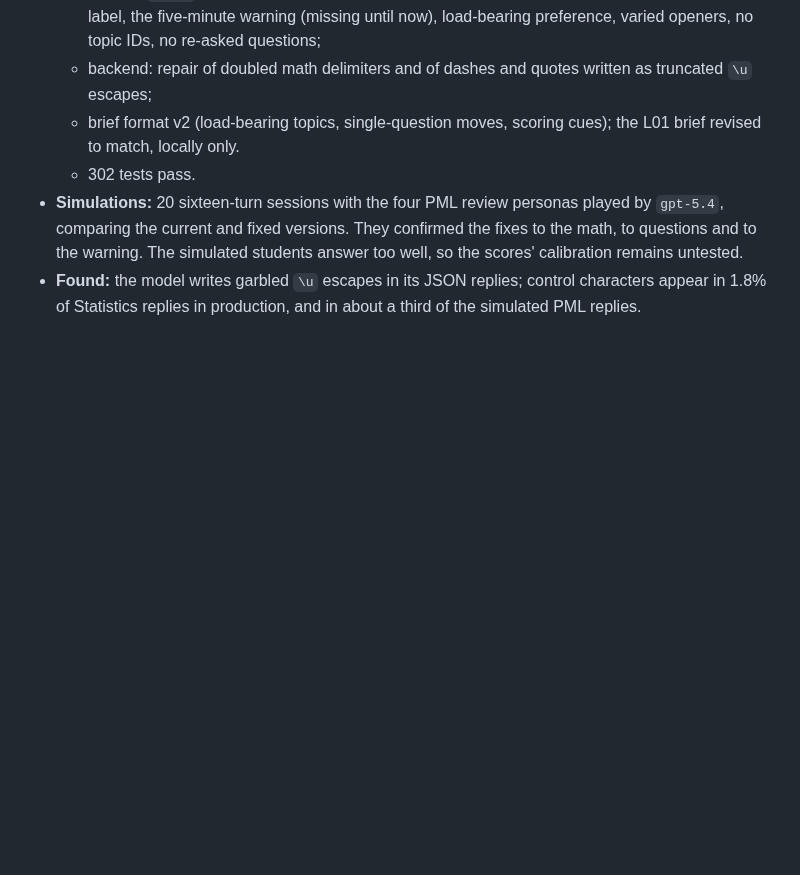
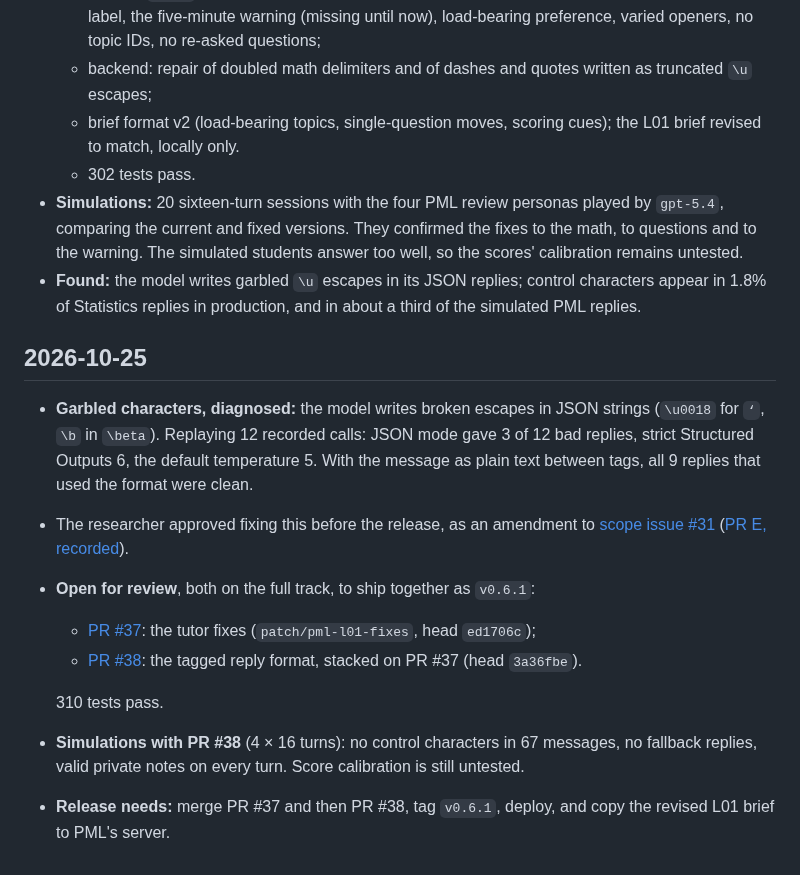
Before and after one commit to opherdonchin/lecture-bot, a Markdown page: HILD/journal/2026-10-22.md, the part around the change. GitHub-like rendering; blank space fills up the shorter version.

Commit message:
Journal: garbled-escape diagnosis, scope amendment PR E, PRs #37 and #38
Co-Authored-By: Claude Opus 5.5 <noreply@anthropic.com>

```diff
--- a/HILD/journal/2026-10-22.md
+++ b/HILD/journal/2026-10-22.md
@@ -214,3 +214,15 @@ The researcher merged [PR #24](https://github.com/opherdonchin/lecture-bot/pull/
   - 302 tests pass.
 - **Simulations:** 20 sixteen-turn sessions with the four PML review personas played by `gpt-5.4`, comparing the current and fixed versions. They confirmed the fixes to the math, to questions and to the warning. The simulated students answer too well, so the scores' calibration remains untested.
 - **Found:** the model writes garbled `\u` escapes in its JSON replies; control characters appear in 1.8% of Statistics replies in production, and in about a third of the simulated PML replies.
+
+## 2026-10-25
+
+- **Garbled characters, diagnosed:** the model writes broken escapes in JSON strings (`\u0018` for `‘`, `\b` in `\beta`). Replaying 12 recorded calls: JSON mode gave 3 of 12 bad replies, strict Structured Outputs 6, the default temperature 5. With the message as plain text between tags, all 9 replies that used the format were clean.
+- The researcher approved fixing this before the release, as an amendment to [scope issue #31](https://github.com/opherdonchin/lecture-bot/issues/31) ([PR E, recorded](https://github.com/opherdonchin/lecture-bot/issues/31#issuecomment-6389877408)).
+- **Open for review**, both on the full track, to ship together as `v0.6.1`:
+  - [PR #37](https://github.com/opherdonchin/lecture-bot/pull/37): the tutor fixes (`patch/pml-l01-fixes`, head `ed1706c`);
+  - [PR #38](https://github.com/opherdonchin/lecture-bot/pull/38): the tagged reply format, stacked on PR #37 (head `3a36fbe`).
+
+  310 tests pass.
+- **Simulations with PR #38** (4 × 16 turns): no control characters in 67 messages, no fallback replies, valid private notes on every turn. Score calibration is still untested.
+- **Release needs:** merge PR #37 and then PR #38, tag `v0.6.1`, deploy, and copy the revised L01 brief to PML's server.
```
